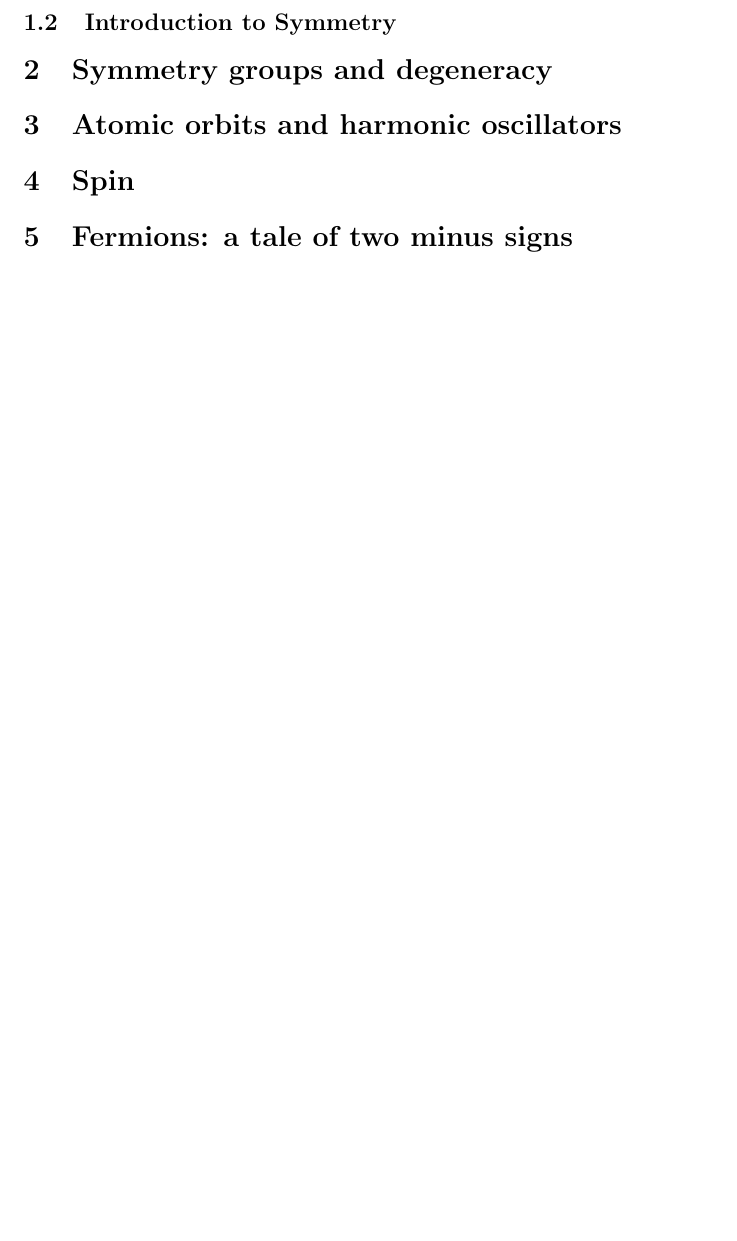
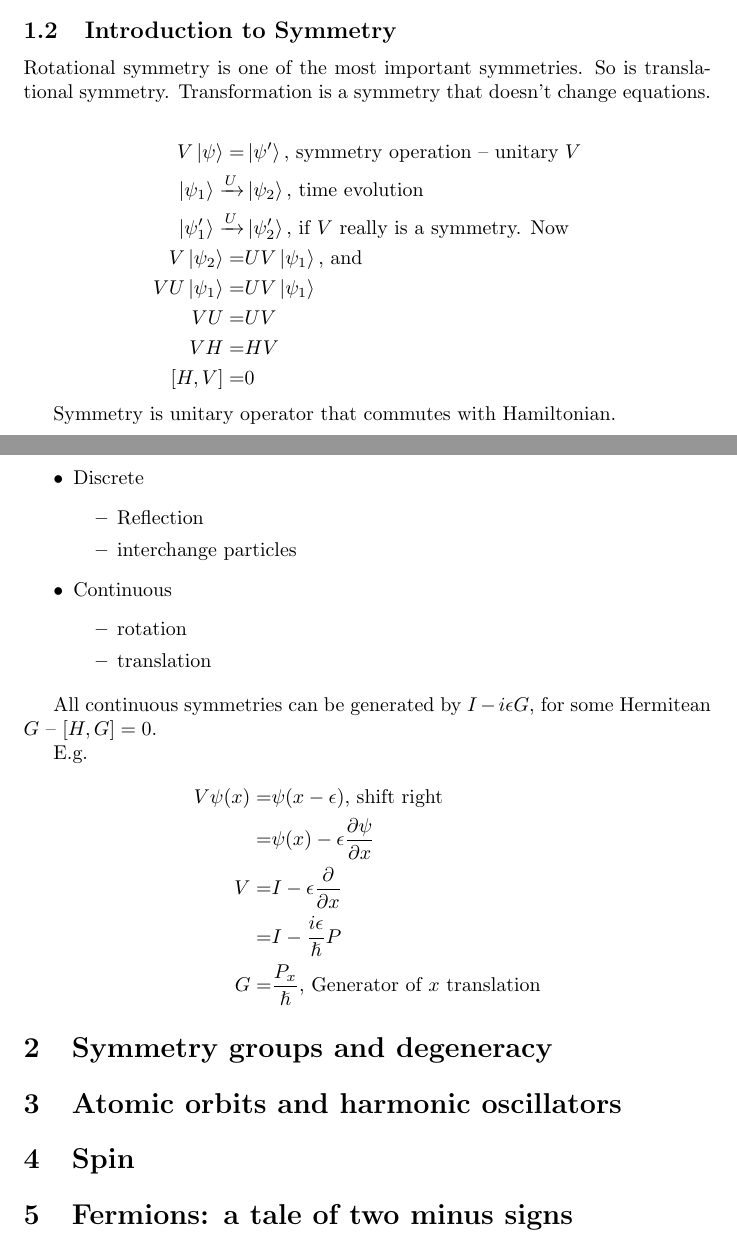
Before and after one commit to weka511/complexity, a LaTeX paper (tm/aqm.tex): part of page 3 of 3 before the commit and two parts of pages 2 and 3 of 3 after it, the two joined at a grey line, cut so that both start at the same text, the shorter picture padded with empty space. Compiled offline with pdfLaTeX.

Commit message:
Completed first Lecture (fixed version)

```diff
--- a/tm/aqm.tex
+++ b/tm/aqm.tex
@@ -52,8 +52,48 @@ These are my notes from the Advanced Quantum Mechanics lectures from Leonard Sus
 \frac{\partial \ket{\psi}}{\partial t} =& -i H \ket{\psi(t)} \text{, Time dependent Schr\"odinger Equation}\\
 H \ket{\psi} =& E \ket{\psi}\text{, Time independent Schr\"odinger Equation}
 \end{align*}
+
+
 \subsection{Introduction to Symmetry}
 
+Rotational symmetry is one of the most important symmetries. So is translational symmetry. Transformation is a symmetry that doesn't change equations.
+
+\begin{align*}
+V \ket{\psi} =& \ket{\psi^{\prime}} \text{, symmetry operation -- unitary $V$}\\
+\ket{\psi_1} \xrightarrow{U}& \ket{\psi_2} \text {, time evolution}\\
+\ket{\psi_1^{\prime}} \xrightarrow{U}& \ket{\psi_2^{\prime}} \text {, if $V$ really is a symmetry. Now}\\
+V\ket{\psi_2} =& U V \ket{\psi_1} \text{, and}\\
+V U\ket {\psi_1} =& U V \ket{\psi_1} \\
+V U =& U V \\
+V H =& H V\\
+[H,V] =& 0
+\end{align*}
+
+Symmetry is unitary operator that commutes with Hamiltonian.
+
+\begin{itemize}
+	\item Discrete
+	\begin{itemize}
+		\item Reflection
+		\item interchange particles
+	\end{itemize}
+	\item Continuous
+	\begin{itemize}
+		\item rotation
+		\item translation
+	\end{itemize}
+\end{itemize}
+
+All continuous symmetries can be generated by $I-i \epsilon G$, for some Hermitean $G$ -- $[H,G]=0$.
+
+E.g.
+\begin{align*}
+V \psi(x) = & \psi(x-\epsilon)\text{, shift right}\\
+=& \psi(x) - \epsilon \frac{\partial \psi}{\partial x}\\
+V =& I -  \epsilon \frac{\partial }{\partial x}\\
+=& I - \frac{i \epsilon}{\hslash}P\\
+G =& \frac{P_x}{\hslash}\text{, Generator of $x$ translation}
+\end{align*}
 \section{Symmetry groups and degeneracy}
 
 \section{Atomic orbits and harmonic oscillators}
```
